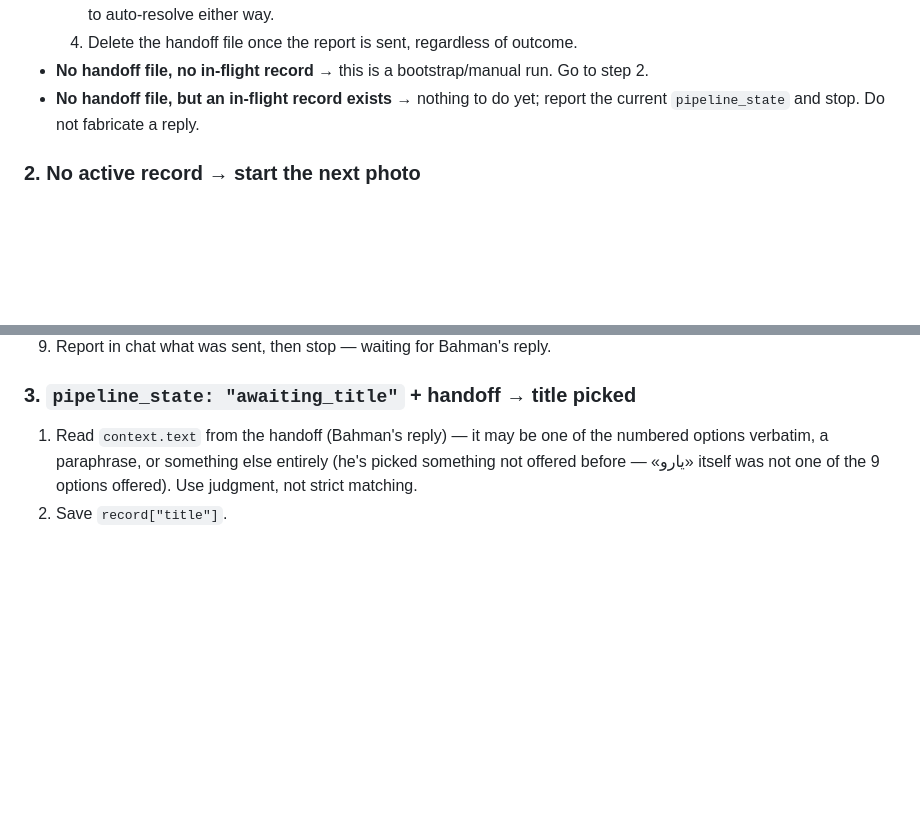
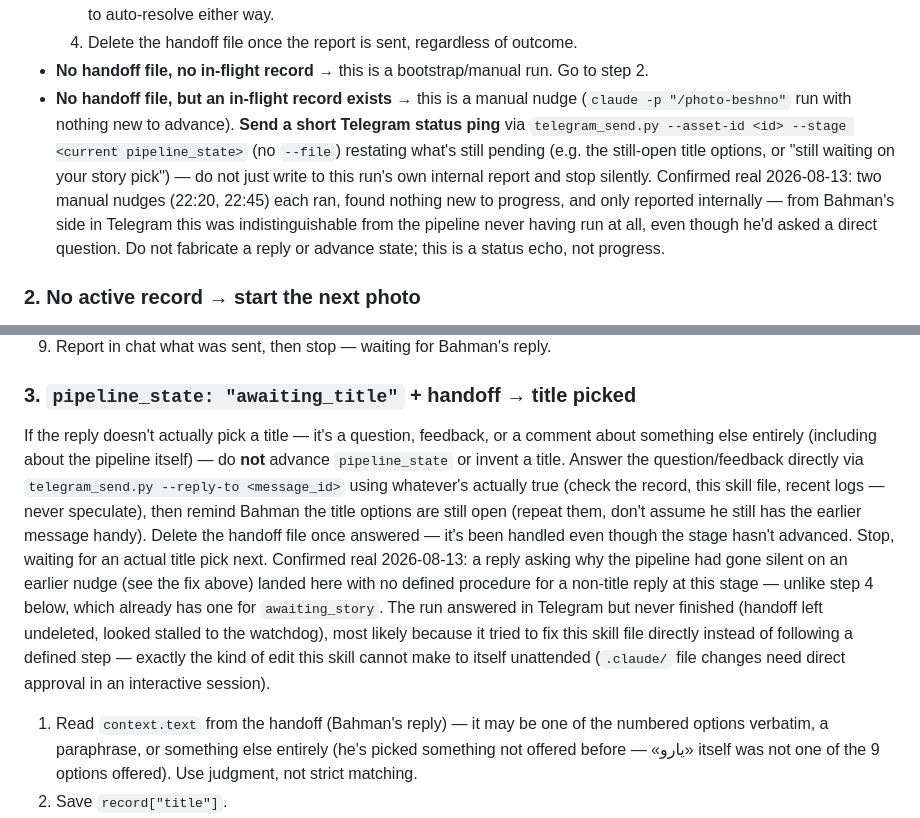
Before and after one commit to 25mordad/25mordad.com, a Markdown page: .claude/commands/photo-beshno.md, 2 parts joined by grey strips. GitHub-like rendering; blank space fills up the shorter version.

Commit message:
photo-beshno.md: fix silent-pipeline gaps that stalled msg 1139
Manual nudges with nothing new to advance only wrote to the run's
internal report, never Telegram — indistinguishable from the pipeline
being dead. And step 3 (awaiting_title) had no branch for a reply that
isn't actually a title pick, unlike step 4, which left the handoff for
message 1139 stuck once the run answered ad hoc but didn't finish.

```diff
--- a/.claude/commands/photo-beshno.md
+++ b/.claude/commands/photo-beshno.md
@@ -90,8 +90,18 @@ Branch:
   4. Delete the handoff file once the report is sent, regardless of outcome.
 - **No handoff file, no in-flight record** → this is a bootstrap/manual run.
   Go to step 2.
-- **No handoff file, but an in-flight record exists** → nothing to do yet;
-  report the current `pipeline_state` and stop. Do not fabricate a reply.
+- **No handoff file, but an in-flight record exists** → this is a manual
+  nudge (`claude -p "/photo-beshno"` run with nothing new to advance).
+  **Send a short Telegram status ping** via `telegram_send.py --asset-id
+  <id> --stage <current pipeline_state>` (no `--file`) restating what's
+  still pending (e.g. the still-open title options, or "still waiting on
+  your story pick") — do not just write to this run's own internal report
+  and stop silently. Confirmed real 2026-08-13: two manual nudges (22:20,
+  22:45) each ran, found nothing new to progress, and only reported
+  internally — from Bahman's side in Telegram this was indistinguishable
+  from the pipeline never having run at all, even though he'd asked a
+  direct question. Do not fabricate a reply or advance state; this is a
+  status echo, not progress.
 
 ### 2. No active record → start the next photo
 
@@ -134,6 +144,25 @@ Branch:
 9. Report in chat what was sent, then stop — waiting for Bahman's reply.
 
 ### 3. `pipeline_state: "awaiting_title"` + handoff → title picked
+
+If the reply doesn't actually pick a title — it's a question, feedback, or
+a comment about something else entirely (including about the pipeline
+itself) — do **not** advance `pipeline_state` or invent a title. Answer the
+question/feedback directly via `telegram_send.py --reply-to <message_id>`
+using whatever's actually true (check the record, this skill file, recent
+logs — never speculate), then remind Bahman the title options are still
+open (repeat them, don't assume he still has the earlier message handy).
+Delete the handoff file once answered — it's been handled even though the
+stage hasn't advanced. Stop, waiting for an actual title pick next.
+Confirmed real 2026-08-13: a reply asking why the pipeline had gone silent
+on an earlier nudge (see the fix above) landed here with no defined
+procedure for a non-title reply at this stage — unlike step 4 below, which
+already has one for `awaiting_story`. The run answered in Telegram but
+never finished (handoff left undeleted, looked stalled to the watchdog),
+most likely because it tried to fix this skill file directly instead of
+following a defined step — exactly the kind of edit this skill cannot make
+to itself unattended (`.claude/` file changes need direct approval in an
+interactive session).
 
 1. Read `context.text` from the handoff (Bahman's reply) — it may be one of
    the numbered options verbatim, a paraphrase, or something else entirely
```
